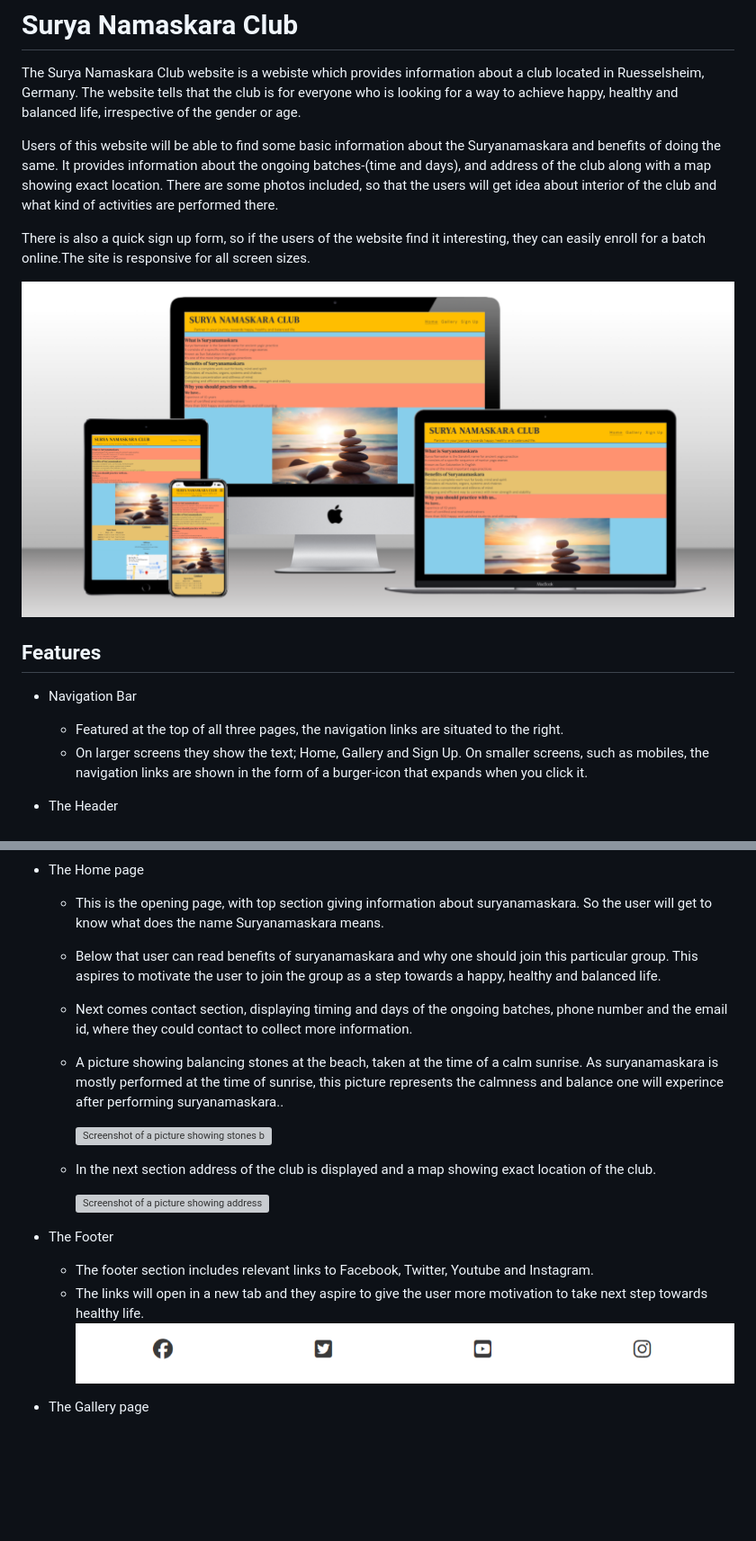
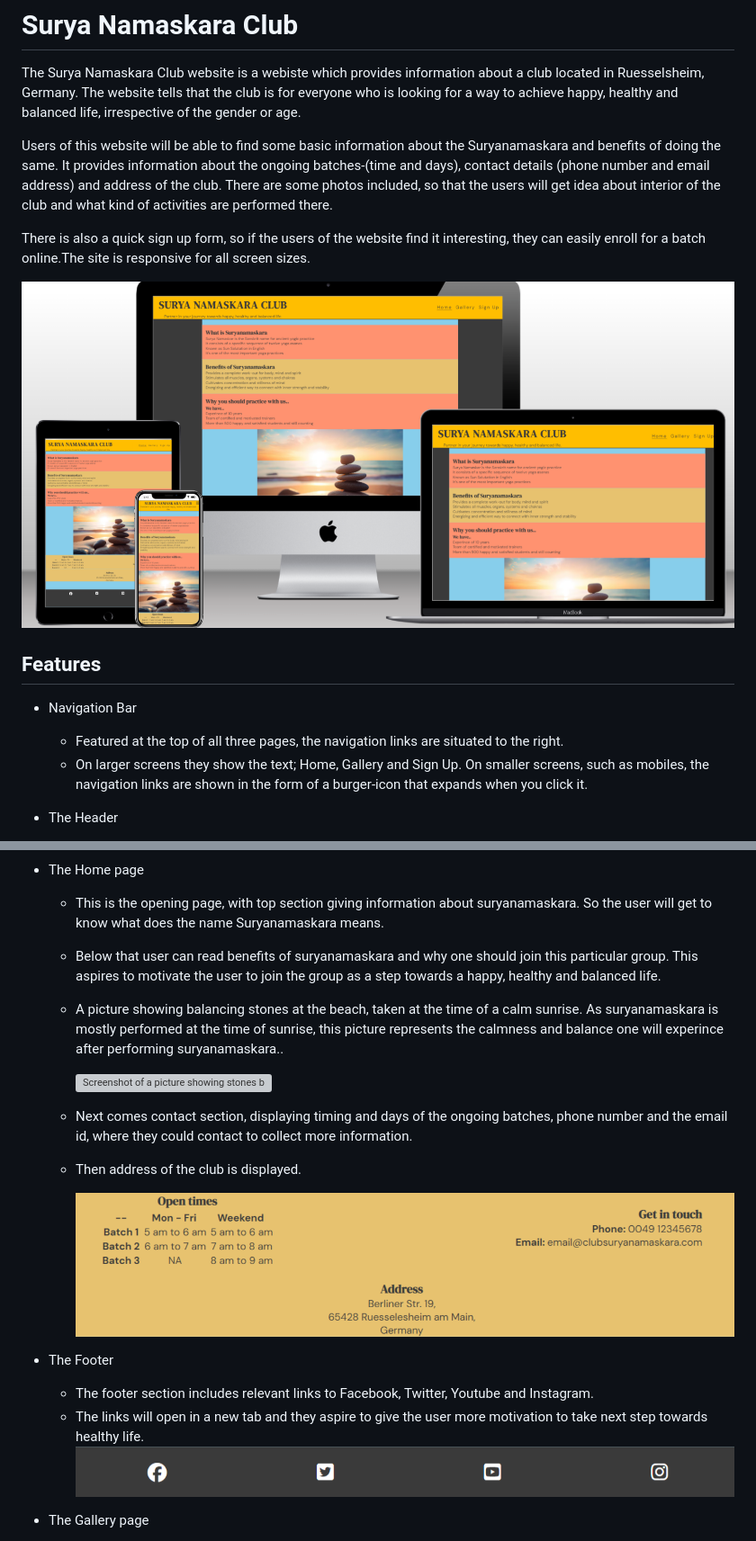
Before and after one commit to AmrutaKulkarni01/Surya-Namaskara-Club, a Markdown page: README.md, 2 parts joined by grey strips. Shown: that part at 90% size. Drawn GitHub-style; pictures changed too: assets/images/contact-details.png (added), assets/images/footer.png, assets/images/responsive-website.png; blank space fills up the shorter version; grey boxes are pictures that could not be loaded.

Commit message:
update readme.md with new screenshots, cloning of repo section

```diff
--- a/README.md
+++ b/README.md
@@ -1,7 +1,7 @@
 # Surya Namaskara Club
 The Surya Namaskara Club website is a webiste which provides information about a club located in Ruesselsheim, Germany. The website tells that the club is for everyone who is looking for a way to achieve happy, healthy and balanced life, irrespective of the gender or age.
 
-Users of this website will be able to find some basic information about the Suryanamaskara and benefits of doing the same. It provides information about the ongoing batches-(time and days), and address of the club along with a map showing exact location.
+Users of this website will be able to find some basic information about the Suryanamaskara and benefits of doing the same. It provides information about the ongoing batches-(time and days), contact details (phone number and email address) and address of the club.
 There are some photos included, so that the users will get idea about interior of the club and what kind of activities are performed there.
 
 There is also a quick sign up form, so if the users of the website find it interesting, they can easily enroll for a batch online.The site is responsive for all screen sizes.
@@ -10,7 +10,7 @@ There is also a quick sign up form, so if the users of the website find it inter
 
 ## Features
 * Navigation Bar
-    -   Featured at the top of all three pages, the navigation links are situated to the right.
+    -  Featured at the top of all three pages, the navigation links are situated to the right.
     -  On larger screens they show the text; Home, Gallery and Sign Up. On smaller screens, such as mobiles, the navigation links are shown in the form of a burger-icon that expands when you click it.
 
 
@@ -24,14 +24,15 @@ There is also a quick sign up form, so if the users of the website find it inter
 
     - This is the opening page, with top section giving information about suryanamaskara. So the user will get to know what does the name Suryanamaskara means.
     - Below that user can read benefits of suryanamaskara and why one should join this particular group. This aspires to motivate the user to join the group as a step towards a happy, healthy and balanced life.
-    - Next comes contact section, displaying timing and days of the ongoing batches, phone number and the email id, where they could contact to collect more information.
     - A picture showing balancing stones at the beach, taken at the time of a calm sunrise. As suryanamaskara is mostly performed at the time of sunrise, this picture represents the calmness and balance one will experince after performing suryanamaskara..
 
         ![Screenshot of a picture showing stones balanced on eachother](/assets/images/stones-balance-beach-sunrise-meditation.avif)
 
-    - In the next section address of the club is displayed and a map showing exact location of the club.
+    - Next comes contact section, displaying timing and days of the ongoing batches, phone number and the email id, where they could contact to collect more information.
 
-        ![Screenshot of a picture showing address of club and map](/assets/images/map.png)
+    - Then address of the club is displayed.
+
+        ![Screenshot of a picture showing address of club and map](/assets/images/contact-details.png)
 
 * The Footer
     -   The footer section includes relevant links to Facebook, Twitter, Youtube  and Instagram.
```
Also changed, not shown: other parts of README.md (+7 -0 lines).
